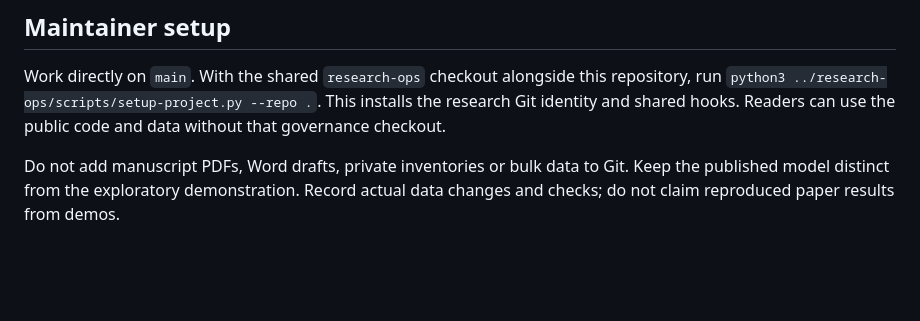
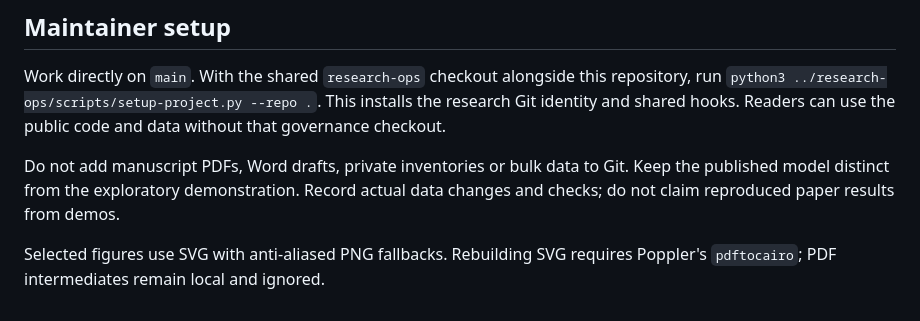
Before and after one commit to cr15pykrnl/decarbon, a Markdown page: contributing.md, the part around the change. Drawn GitHub-style; blank space fills up the shorter version.

```diff
--- a/contributing.md
+++ b/contributing.md
@@ -40,3 +40,6 @@ public code and data without that governance checkout.
 Do not add manuscript PDFs, Word drafts, private inventories or bulk data to Git.
 Keep the published model distinct from the exploratory demonstration. Record
 actual data changes and checks; do not claim reproduced paper results from demos.
+
+Selected figures use SVG with anti-aliased PNG fallbacks. Rebuilding SVG requires
+Poppler's `pdftocairo`; PDF intermediates remain local and ignored.
```
Also changed, not shown: README.md (+1 -1 lines), figures/abstracts/README.md (+16 -5 lines), figures/abstracts/assets/decarbon-plot.png, figures/abstracts/assets/decarbon.png, 5 other files.
